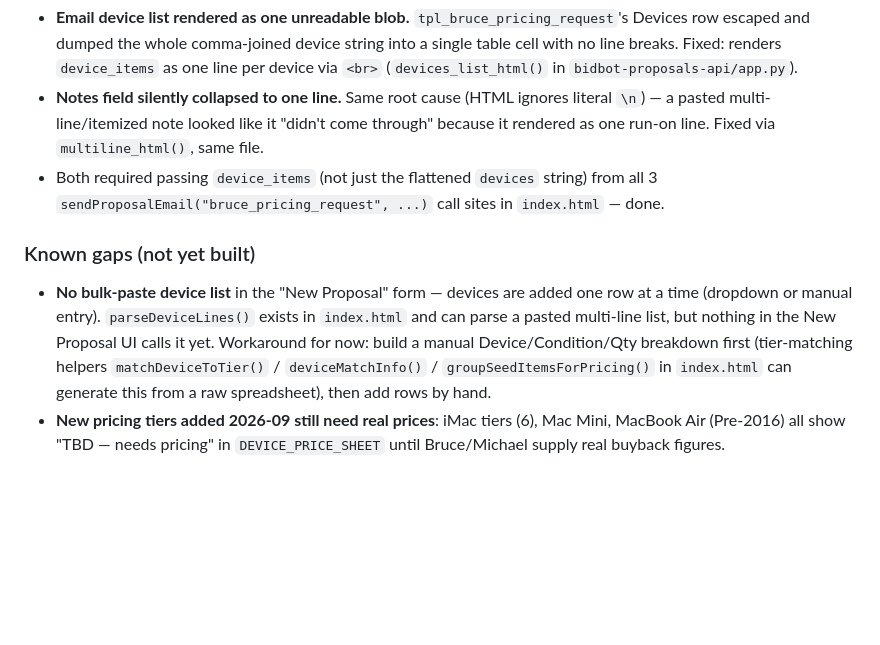
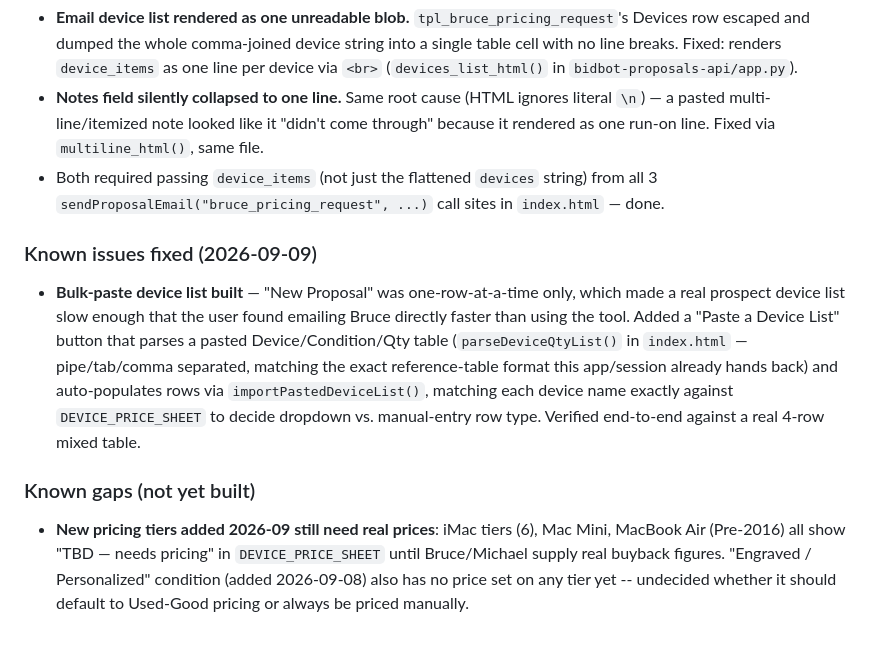
Before and after one commit to itadbidbot/itadbidwatch, a Markdown page: docs/proposal-automation/MVP_CHECKLIST.md, the part around the change. Rendered like a GitHub page; blank space fills up the shorter version.

Commit message:
Update proposal-automation checklist: bulk-paste gap closed
Co-Authored-By: Claude Sonnet 5 <noreply@anthropic.com>

```diff
--- a/docs/proposal-automation/MVP_CHECKLIST.md
+++ b/docs/proposal-automation/MVP_CHECKLIST.md
@@ -152,15 +152,24 @@ level status here as authoritative, not the individual boxes above).
   string) from all 3 `sendProposalEmail("bruce_pricing_request", ...)` call
   sites in `index.html` — done.
 
+### Known issues fixed (2026-09-09)
+
+- **Bulk-paste device list built** — "New Proposal" was one-row-at-a-time
+  only, which made a real prospect device list slow enough that the user
+  found emailing Bruce directly faster than using the tool. Added a
+  "Paste a Device List" button that parses a pasted Device/Condition/Qty
+  table (`parseDeviceQtyList()` in `index.html` — pipe/tab/comma
+  separated, matching the exact reference-table format this app/session
+  already hands back) and auto-populates rows via `importPastedDeviceList()`,
+  matching each device name exactly against `DEVICE_PRICE_SHEET` to decide
+  dropdown vs. manual-entry row type. Verified end-to-end against a real
+  4-row mixed table.
+
 ### Known gaps (not yet built)
 
-- **No bulk-paste device list** in the "New Proposal" form — devices are
-  added one row at a time (dropdown or manual entry). `parseDeviceLines()`
-  exists in `index.html` and can parse a pasted multi-line list, but nothing
-  in the New Proposal UI calls it yet. Workaround for now: build a manual
-  Device/Condition/Qty breakdown first (tier-matching helpers `matchDeviceToTier()`
-  / `deviceMatchInfo()` / `groupSeedItemsForPricing()` in `index.html` can
-  generate this from a raw spreadsheet), then add rows by hand.
 - **New pricing tiers added 2026-09 still need real prices**: iMac tiers (6),
   Mac Mini, MacBook Air (Pre-2016) all show "TBD — needs pricing" in
   `DEVICE_PRICE_SHEET` until Bruce/Michael supply real buyback figures.
+  "Engraved / Personalized" condition (added 2026-09-08) also has no price
+  set on any tier yet -- undecided whether it should default to Used-Good
+  pricing or always be priced manually.
```
